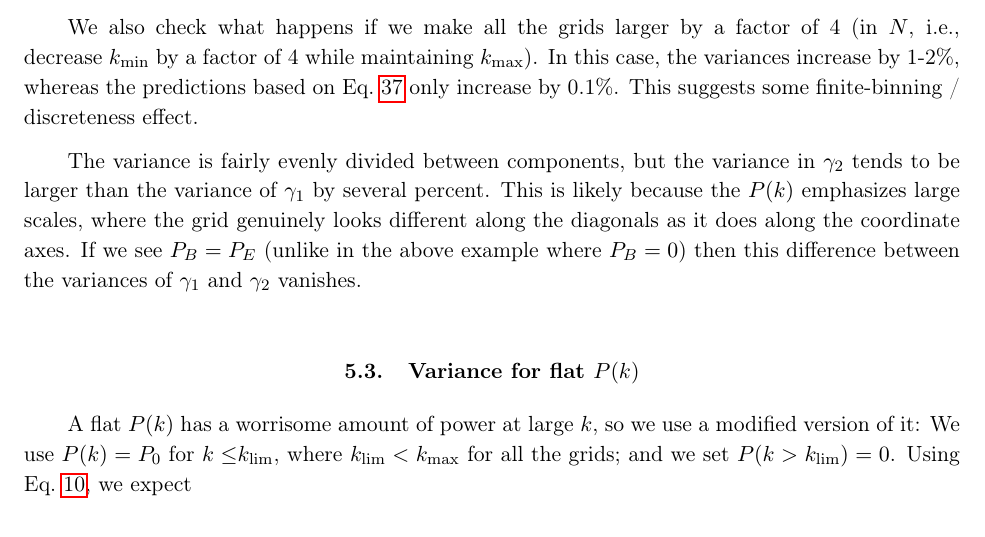
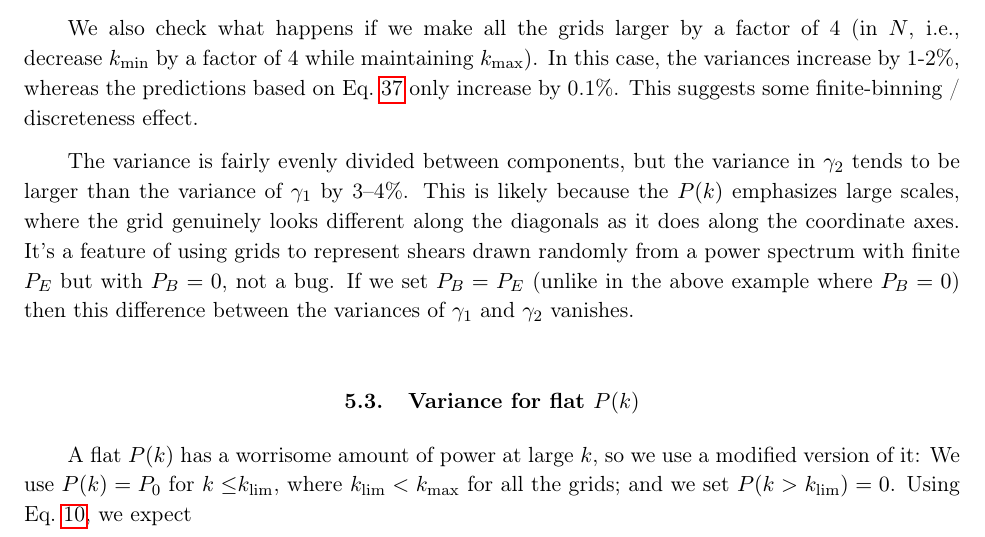
Before and after one commit to GalSim-developers/GalSim, a LaTeX paper (devel/modules/lensing_engine.tex): part of page 11 of 18, cut so that both start at the same text. Compiled offline with pdfLaTeX.

Commit message:
more quantitative and better-explanation for var(g1) vs. var(g2) issue (#248)

```diff
--- a/devel/modules/lensing_engine.tex
+++ b/devel/modules/lensing_engine.tex
@@ -555,10 +555,12 @@ This suggests some finite-binning / discreteness effect.
 
 The variance is fairly evenly divided between components, but the
 variance in $\gamma_2$ tends to be larger than the variance of
-$\gamma_1$ by several percent.  This is
+$\gamma_1$ by 3--4\%.  This is
 likely because the $P(k)$ emphasizes large scales, where the grid
 genuinely looks different along the diagonals as it does along the
-coordinate axes.  If we see $P_B=P_E$ (unlike in the above example
+coordinate axes.  It's a feature of using grids to represent shears
+drawn randomly from a power spectrum with finite $P_E$ but with
+$P_B=0$, not a bug. If we set $P_B=P_E$ (unlike in the above example
 where $P_B=0$) then this difference between the variances of
 $\gamma_1$ and $\gamma_2$ vanishes.
 
```
Also changed, not shown: devel/modules/lensing_engine.pdf.
